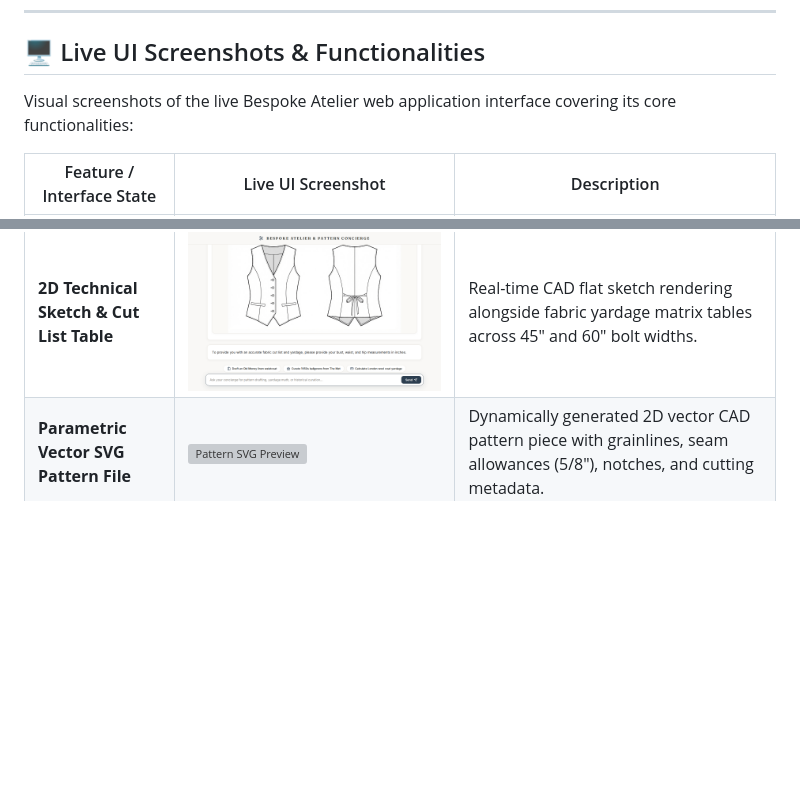
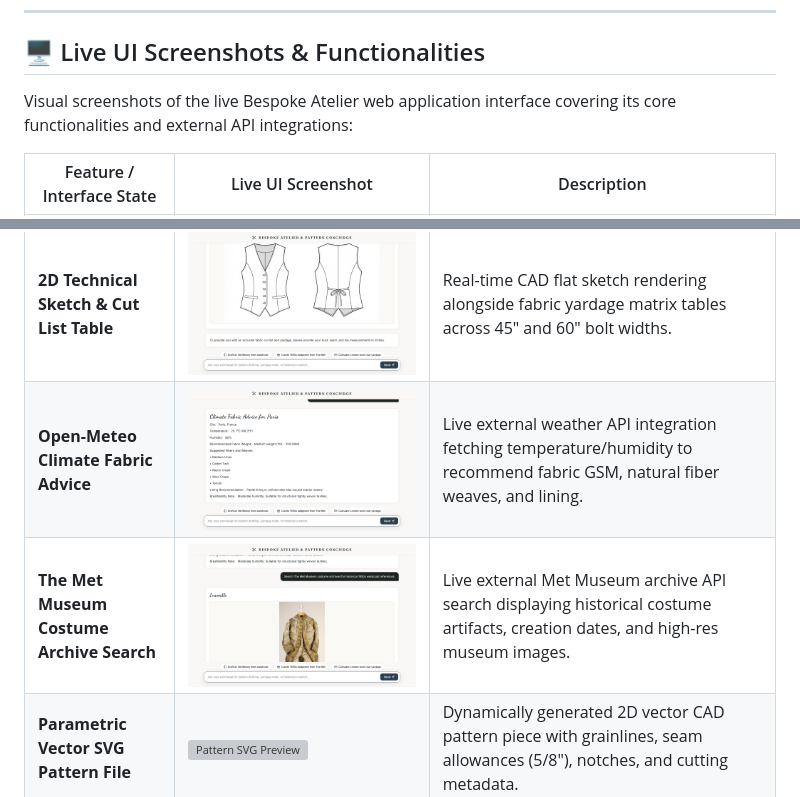
Before and after one commit to esther-ethel/buildwithgemini-bespoke-atelier, a Markdown page: README.md, 2 parts joined by grey strips. Rendered like a GitHub page; pictures changed too: docs/images/ui_climate_fabric_weather.png (added), docs/images/ui_met_museum_archive.png (added); blank space fills up the shorter version; grey boxes are pictures that could not be loaded.

```diff
--- a/README.md
+++ b/README.md
@@ -24,13 +24,15 @@ By bridging generative multimodal intelligence with a neuro-symbolic Python code
 
 ## 🖥️ Live UI Screenshots & Functionalities
 
-Visual screenshots of the live Bespoke Atelier web application interface covering its core functionalities:
+Visual screenshots of the live Bespoke Atelier web application interface covering its core functionalities and external API integrations:
 
 | Feature / Interface State | Live UI Screenshot | Description |
 | ------------------------- | ------------------ | ----------- |
 | **Atelier Concierge Landing UI** | ![Atelier Landing Page](docs/images/ui_landing_catalog.png) | Editorial interface featuring quick action prompt chips, hand-drawn needle indicators, and floating query bar. |
 | **A2UI Pattern Cards & Catalog** | ![A2UI Pattern Cards](docs/images/ui_pattern_spec_cards.png) | Dynamic A2UI v0.8 surface rendering sewing pattern templates with pre-attached 2D technical sketches (*Old Money Waistcoat*, *Circle Skirt*, *Milkmaid Dress*, *Wide-Leg Trousers*). |
 | **2D Technical Sketch & Cut List Table** | ![Technical Flat & Cut List](docs/images/ui_technical_flat_cutlist.png) | Real-time CAD flat sketch rendering alongside fabric yardage matrix tables across 45" and 60" bolt widths. |
+| **Open-Meteo Climate Fabric Advice** | ![Climate Fabric Advice UI](docs/images/ui_climate_fabric_weather.png) | Live external weather API integration fetching temperature/humidity to recommend fabric GSM, natural fiber weaves, and lining. |
+| **The Met Museum Costume Archive Search** | ![The Met Museum Archive UI](docs/images/ui_met_museum_archive.png) | Live external Met Museum archive API search displaying historical costume artifacts, creation dates, and high-res museum images. |
 | **Parametric Vector SVG Pattern File** | ![Pattern SVG Preview](docs/images/pattern_preview.svg) | Dynamically generated 2D vector CAD pattern piece with grainlines, seam allowances (5/8"), notches, and cutting metadata. |
 
 ---
```
Also changed, not shown: other parts of README.md (+13 -3 lines).
